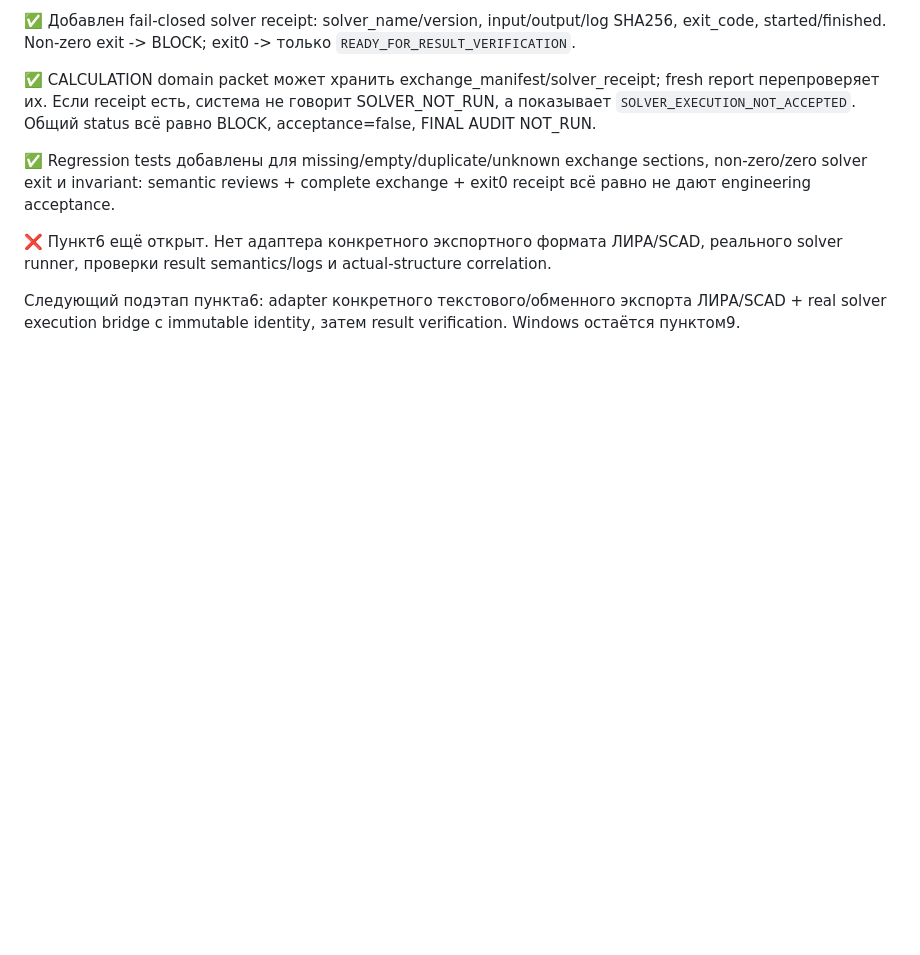
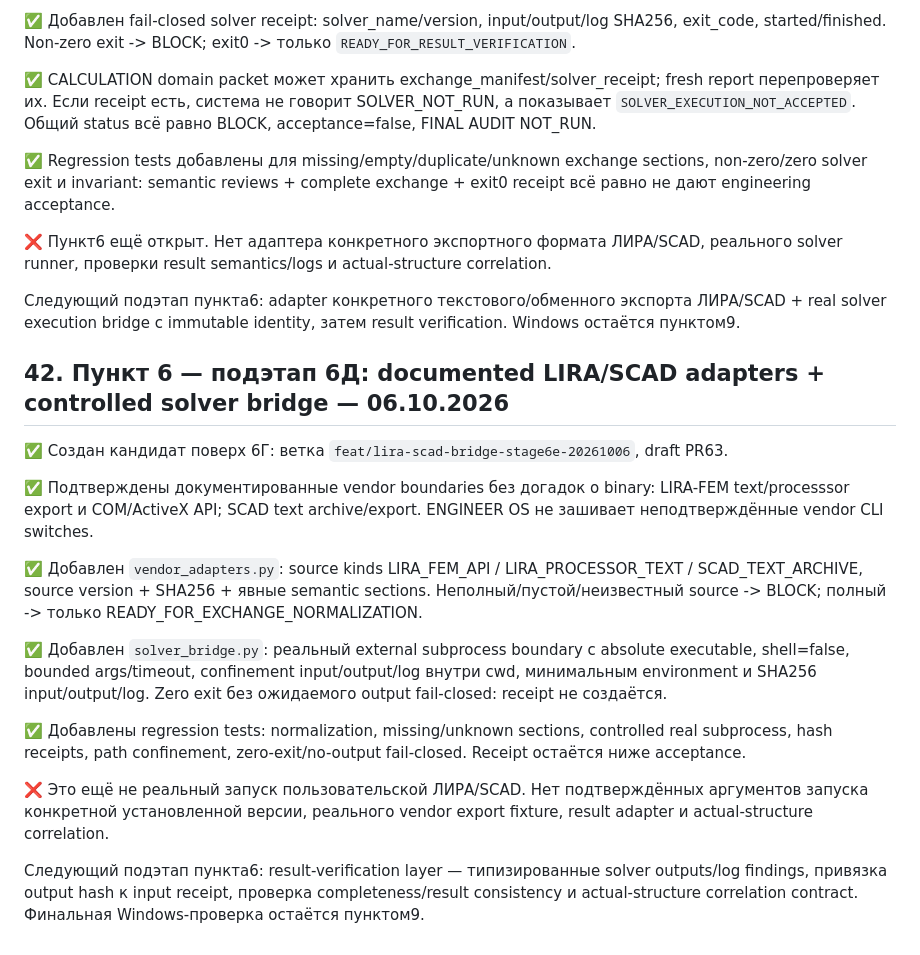
Before and after one commit to maxim505885-jpg/engineer-os, a Markdown page: ENGINEER_OS_PROJECT_MAP.md, the part around the change. Rendered like a GitHub page; blank space fills up the shorter version.

Commit message:
docs(map): record stage 6E vendor bridge

```diff
--- a/ENGINEER_OS_PROJECT_MAP.md
+++ b/ENGINEER_OS_PROJECT_MAP.md
@@ -934,3 +934,20 @@ Ruling: роль источника и нормативная цепочка aut
 ❌ Пункт6 ещё открыт. Нет адаптера конкретного экспортного формата ЛИРА/SCAD, реального solver runner, проверки result semantics/logs и actual-structure correlation.
 
 Следующий подэтап пункта6: adapter конкретного текстового/обменного экспорта ЛИРА/SCAD + real solver execution bridge с immutable identity, затем result verification. Windows остаётся пунктом9.
+
+
+## 42. Пункт 6 — подэтап 6Д: documented LIRA/SCAD adapters + controlled solver bridge — 06.10.2026
+
+✅ Создан кандидат поверх 6Г: ветка `feat/lira-scad-bridge-stage6e-20261006`, draft PR63.
+
+✅ Подтверждены документированные vendor boundaries без догадок о binary: LIRA-FEM text/processsor export и COM/ActiveX API; SCAD text archive/export. ENGINEER OS не зашивает неподтверждённые vendor CLI switches.
+
+✅ Добавлен `vendor_adapters.py`: source kinds LIRA_FEM_API / LIRA_PROCESSOR_TEXT / SCAD_TEXT_ARCHIVE, source version + SHA256 + явные semantic sections. Неполный/пустой/неизвестный source -> BLOCK; полный -> только READY_FOR_EXCHANGE_NORMALIZATION.
+
+✅ Добавлен `solver_bridge.py`: реальный external subprocess boundary с absolute executable, shell=false, bounded args/timeout, confinement input/output/log внутри cwd, минимальным environment и SHA256 input/output/log. Zero exit без ожидаемого output fail-closed: receipt не создаётся.
+
+✅ Добавлены regression tests: normalization, missing/unknown sections, controlled real subprocess, hash receipts, path confinement, zero-exit/no-output fail-closed. Receipt остаётся ниже acceptance.
+
+❌ Это ещё не реальный запуск пользовательской ЛИРА/SCAD. Нет подтверждённых аргументов запуска конкретной установленной версии, реального vendor export fixture, result adapter и actual-structure correlation.
+
+Следующий подэтап пункта6: result-verification layer — типизированные solver outputs/log findings, привязка output hash к input receipt, проверка completeness/result consistency и actual-structure correlation contract. Финальная Windows-проверка остаётся пунктом9.
```
